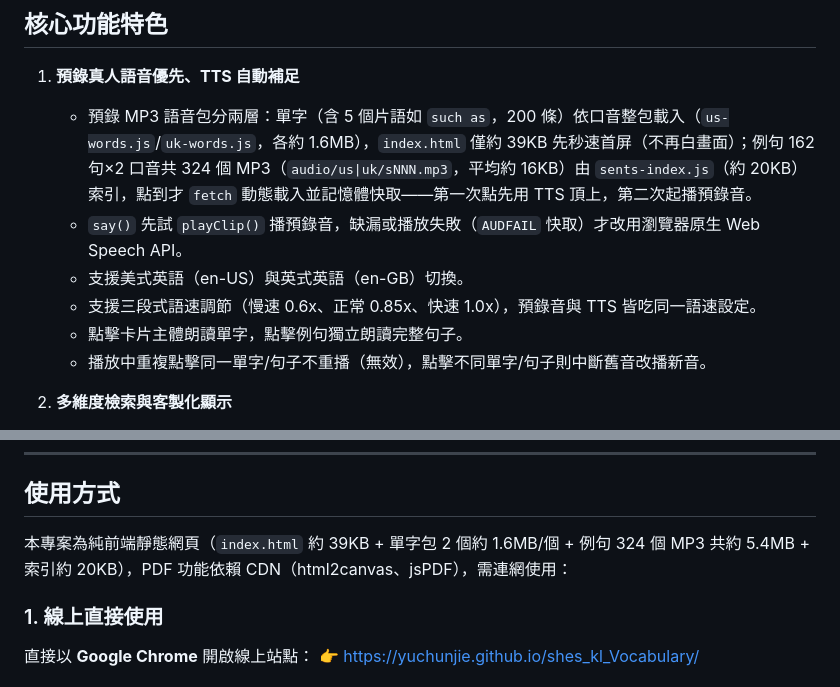
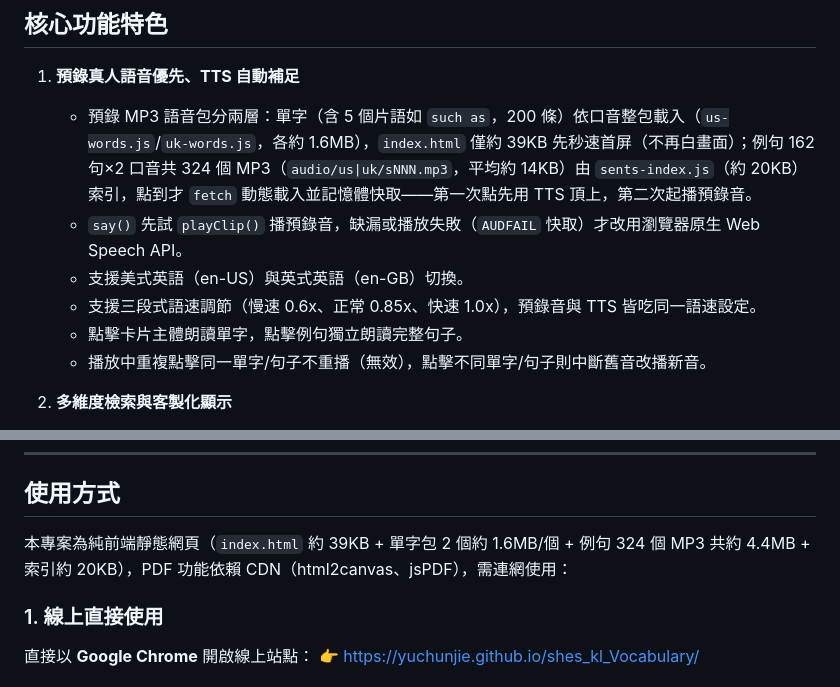
Before and after one commit to yuchunjie/shes_kl_Vocabulary, a Markdown page: README.md, 2 parts joined by grey strips. Rendered like a GitHub page.

Commit message:
[CODE] Fix README audio size figures and bullet indentation
[Description]
(1) Corrected sentence-MP3 totals from 5.4MB to 4.4MB and average file size from 16KB to 14KB to match the actual audio folder contents.
(2) Normalized playback-behavior bullet indentation to match surrounding list style.

[Impacted Platform]
All

[Bug Number]
None

[Test plan]
(1) Read the rendered README and confirm the audio figures and bullet list display correctly.

```diff
--- a/README.md
+++ b/README.md
@@ -42,12 +42,12 @@ flowchart TD
 ## 核心功能特色
 
 1. **預錄真人語音優先、TTS 自動補足**
-   - 預錄 MP3 語音包分兩層：單字（含 5 個片語如 `such as`，200 條）依口音整包載入（`us-words.js`/`uk-words.js`，各約 1.6MB），`index.html` 僅約 39KB 先秒速首屏（不再白畫面）；例句 162 句×2 口音共 324 個 MP3（`audio/us|uk/sNNN.mp3`，平均約 16KB）由 `sents-index.js`（約 20KB）索引，點到才 `fetch` 動態載入並記憶體快取——第一次點先用 TTS 頂上，第二次起播預錄音。
+   - 預錄 MP3 語音包分兩層：單字（含 5 個片語如 `such as`，200 條）依口音整包載入（`us-words.js`/`uk-words.js`，各約 1.6MB），`index.html` 僅約 39KB 先秒速首屏（不再白畫面）；例句 162 句×2 口音共 324 個 MP3（`audio/us|uk/sNNN.mp3`，平均約 14KB）由 `sents-index.js`（約 20KB）索引，點到才 `fetch` 動態載入並記憶體快取——第一次點先用 TTS 頂上，第二次起播預錄音。
    - `say()` 先試 `playClip()` 播預錄音，缺漏或播放失敗（`AUDFAIL` 快取）才改用瀏覽器原生 Web Speech API。
    - 支援美式英語（en-US）與英式英語（en-GB）切換。
    - 支援三段式語速調節（慢速 0.6x、正常 0.85x、快速 1.0x），預錄音與 TTS 皆吃同一語速設定。
-    - 點擊卡片主體朗讀單字，點擊例句獨立朗讀完整句子。
-    - 播放中重複點擊同一單字/句子不重播（無效），點擊不同單字/句子則中斷舊音改播新音。
+   - 點擊卡片主體朗讀單字，點擊例句獨立朗讀完整句子。
+   - 播放中重複點擊同一單字/句子不重播（無效），點擊不同單字/句子則中斷舊音改播新音。
 
 2. **多維度檢索與客製化顯示**
    - **單元分組**：全部 1–200，或以每 50 字為組（1–50、51–100、101–150、151–200）。
@@ -65,7 +65,7 @@ flowchart TD
 
 ## 使用方式
 
-本專案為純前端靜態網頁（`index.html` 約 39KB + 單字包 2 個約 1.6MB/個 + 例句 324 個 MP3 共約 5.4MB + 索引約 20KB），PDF 功能依賴 CDN（html2canvas、jsPDF），需連網使用：
+本專案為純前端靜態網頁（`index.html` 約 39KB + 單字包 2 個約 1.6MB/個 + 例句 324 個 MP3 共約 4.4MB + 索引約 20KB），PDF 功能依賴 CDN（html2canvas、jsPDF），需連網使用：
 
 ### 1. 線上直接使用
 直接以 **Google Chrome** 開啟線上站點：
```
